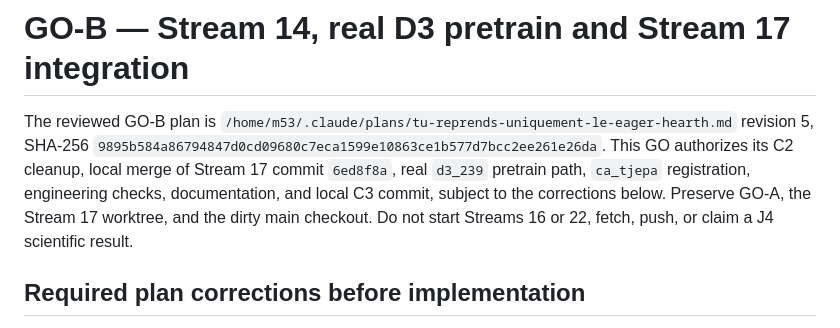
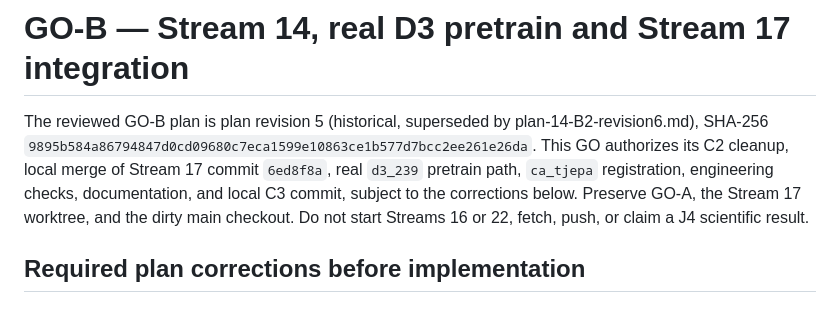
Before and after one commit to JEPA-Drift/JEPA-Drift-experiments, a Markdown page: prompts/GO-stream-14-B.md, the part around the change. Drawn GitHub-style.

Commit message:
chore(prompts): sanitize local absolute path in GO-stream-14-B

```diff
--- a/prompts/GO-stream-14-B.md
+++ b/prompts/GO-stream-14-B.md
@@ -1,6 +1,6 @@
 # GO-B — Stream 14, real D3 pretrain and Stream 17 integration
 
-The reviewed GO-B plan is `/home/m53/.claude/plans/tu-reprends-uniquement-le-eager-hearth.md` revision 5, SHA-256 `9895b584a86794847d0cd09680c7eca1599e10863ce1b577d7bcc2ee261e26da`. This GO authorizes its C2 cleanup, local merge of Stream 17 commit `6ed8f8a`, real `d3_239` pretrain path, `ca_tjepa` registration, engineering checks, documentation, and local C3 commit, subject to the corrections below. Preserve GO-A, the Stream 17 worktree, and the dirty main checkout. Do not start Streams 16 or 22, fetch, push, or claim a J4 scientific result.
+The reviewed GO-B plan is plan revision 5 (historical, superseded by plan-14-B2-revision6.md), SHA-256 `9895b584a86794847d0cd09680c7eca1599e10863ce1b577d7bcc2ee261e26da`. This GO authorizes its C2 cleanup, local merge of Stream 17 commit `6ed8f8a`, real `d3_239` pretrain path, `ca_tjepa` registration, engineering checks, documentation, and local C3 commit, subject to the corrections below. Preserve GO-A, the Stream 17 worktree, and the dirty main checkout. Do not start Streams 16 or 22, fetch, push, or claim a J4 scientific result.
 
 ## Required plan corrections before implementation
 
```
